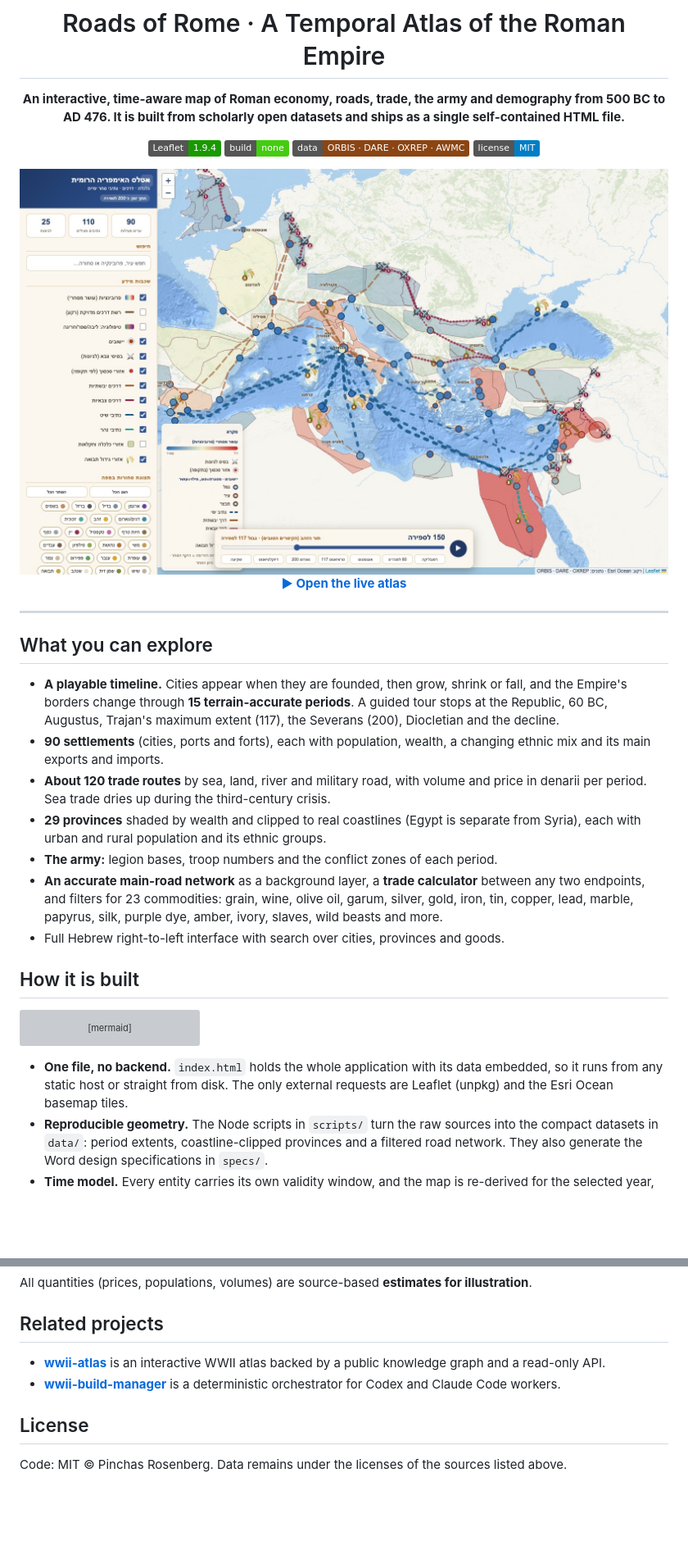
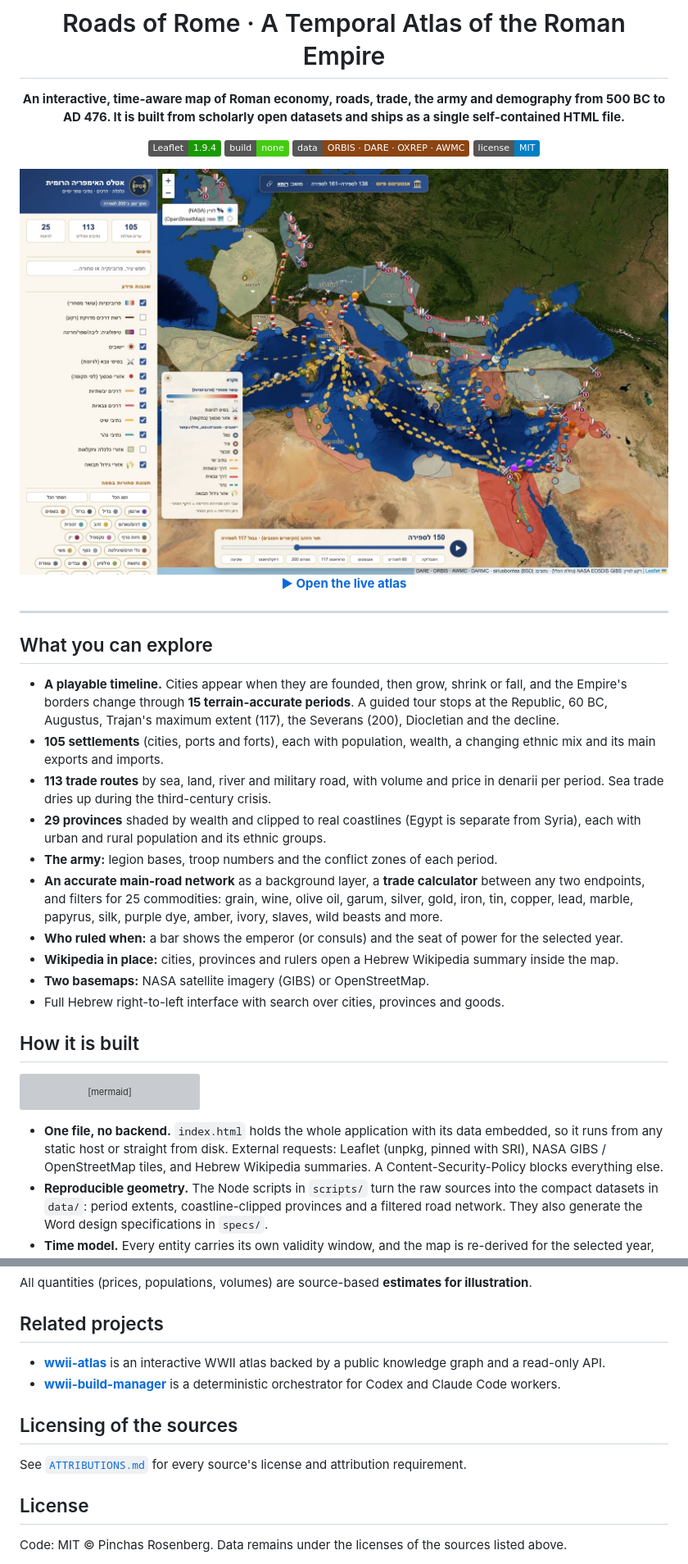
Before and after one commit to pinchasrosenberg/roman-atlas-route, a Markdown page: README.md, 2 parts joined by grey strips. Shown at 82% size. Drawn GitHub-style; pictures changed too: docs/screenshot.jpg; badges without logos; blank space fills up the shorter version; grey boxes are pictures that could not be loaded.

````diff
--- a/README.md
+++ b/README.md
@@ -22,16 +22,19 @@
 * **A playable timeline.** Cities appear when they are founded, then grow, shrink or fall, and the Empire's borders
   change through **15 terrain-accurate periods**. A guided tour stops at the Republic, 60 BC, Augustus, Trajan's
   maximum extent (117), the Severans (200), Diocletian and the decline.
-* **90 settlements** (cities, ports and forts), each with population, wealth, a changing ethnic mix and its main
+* **105 settlements** (cities, ports and forts), each with population, wealth, a changing ethnic mix and its main
   exports and imports.
-* **About 120 trade routes** by sea, land, river and military road, with volume and price in denarii per period. Sea
+* **113 trade routes** by sea, land, river and military road, with volume and price in denarii per period. Sea
   trade dries up during the third-century crisis.
 * **29 provinces** shaded by wealth and clipped to real coastlines (Egypt is separate from Syria), each with urban and
   rural population and its ethnic groups.
 * **The army:** legion bases, troop numbers and the conflict zones of each period.
 * **An accurate main-road network** as a background layer, a **trade calculator** between any two endpoints, and
-  filters for 23 commodities: grain, wine, olive oil, garum, silver, gold, iron, tin, copper, lead, marble, papyrus,
+  filters for 25 commodities: grain, wine, olive oil, garum, silver, gold, iron, tin, copper, lead, marble, papyrus,
   silk, purple dye, amber, ivory, slaves, wild beasts and more.
+* **Who ruled when:** a bar shows the emperor (or consuls) and the seat of power for the selected year.
+* **Wikipedia in place:** cities, provinces and rulers open a Hebrew Wikipedia summary inside the map.
+* **Two basemaps:** NASA satellite imagery (GIBS) or OpenStreetMap.
 * Full Hebrew right-to-left interface with search over cities, provinces and goods.
 
 ## How it is built
@@ -49,7 +52,8 @@ flowchart LR
 ```
 
 * **One file, no backend.** `index.html` holds the whole application with its data embedded, so it runs from any
-  static host or straight from disk. The only external requests are Leaflet (unpkg) and the Esri Ocean basemap tiles.
+  static host or straight from disk. External requests: Leaflet (unpkg, pinned with SRI), NASA GIBS / OpenStreetMap
+  tiles, and Hebrew Wikipedia summaries. A Content-Security-Policy blocks everything else.
 * **Reproducible geometry.** The Node scripts in `scripts/` turn the raw sources into the compact datasets in `data/`:
   period extents, coastline-clipped provinces and a filtered road network. They also generate the Word design
   specifications in `specs/`.
@@ -92,6 +96,10 @@ All quantities (prices, populations, volumes) are source-based **estimates for i
 * [**wwii-build-manager**](https://github.com/pinchasrosenberg/wwii-build-manager) is a deterministic orchestrator for
   Codex and Claude Code workers.
 
+## Licensing of the sources
+
+See [`ATTRIBUTIONS.md`](ATTRIBUTIONS.md) for every source's license and attribution requirement.
+
 ## License
 
 Code: MIT © Pinchas Rosenberg. Data remains under the licenses of the sources listed above.
````
Also changed, not shown: ATTRIBUTIONS.md (added, +37 -0 lines), SECURITY.md (+2 -2 lines), 1 other file.
